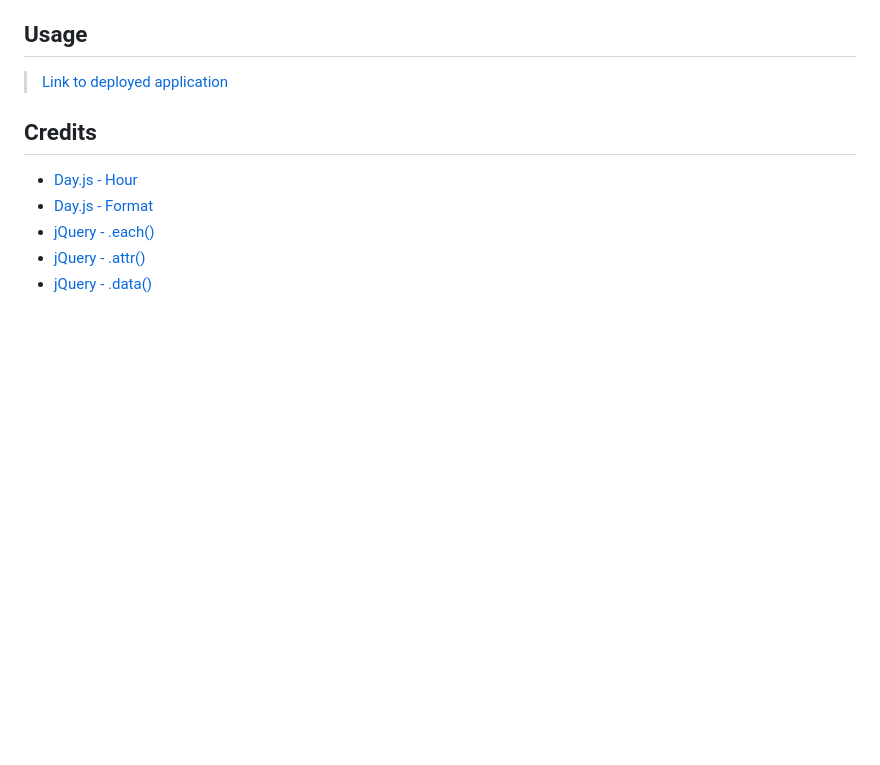
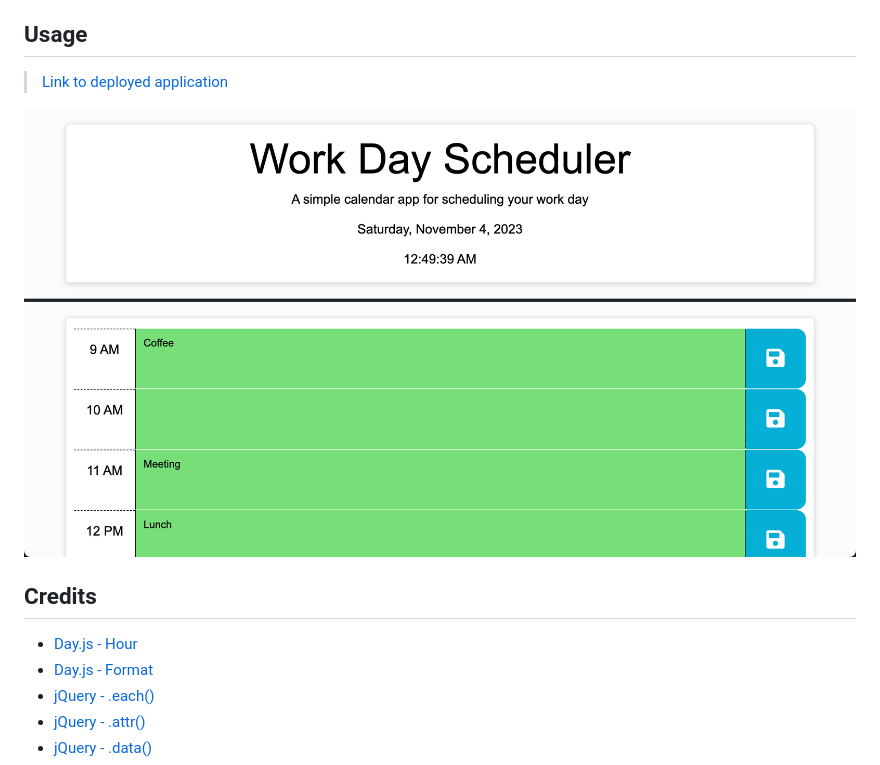
Before and after one commit to kyoriku/dayplan-pro, a Markdown page: README.md, the part around the change. Rendered like a GitHub page; pictures changed too: assets/images/workdayscheduler.png (added); blank space fills up the shorter version.

Commit message:
added screenshot of application

```diff
--- a/README.md
+++ b/README.md
@@ -7,6 +7,8 @@ Users can open the planner, where they will see the current day displayed at the
 
 ## Usage
 > [Link to deployed application](https://kyoriku.github.io/work-day-scheduler/)
+
+![Screenshot](assets/images/workdayscheduler.png)
 
 ## Credits
 - [Day.js - Hour](https://day.js.org/docs/en/get-set/hour)
```
